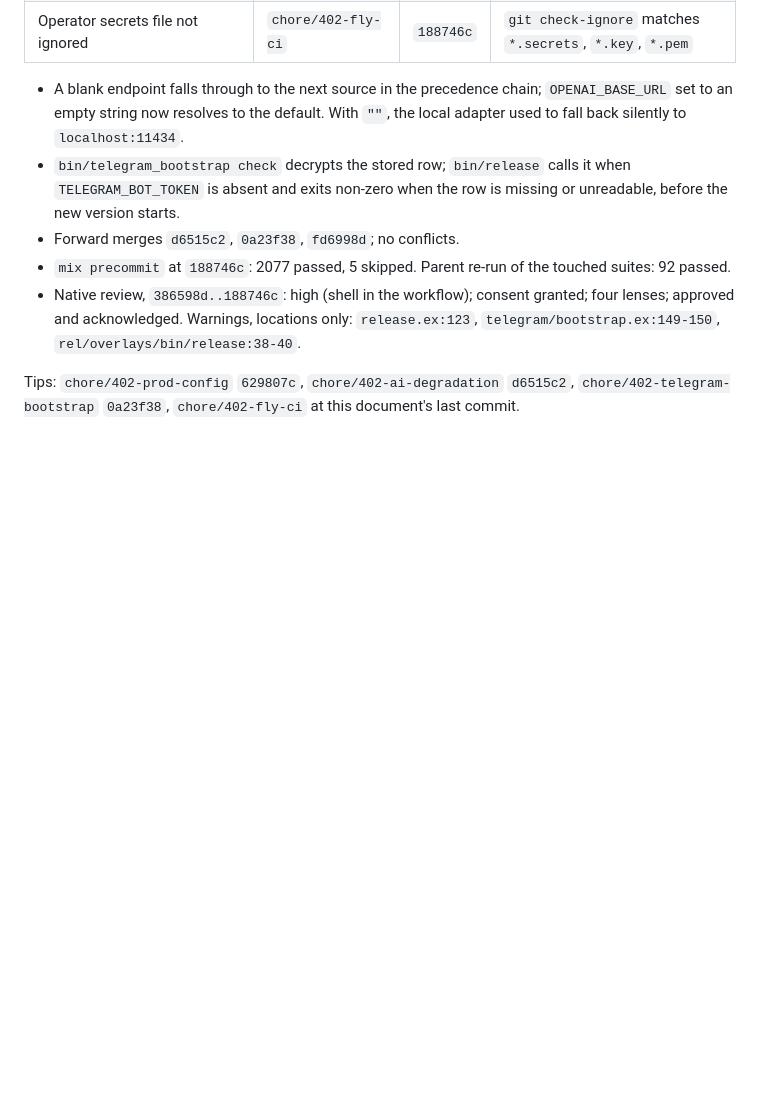
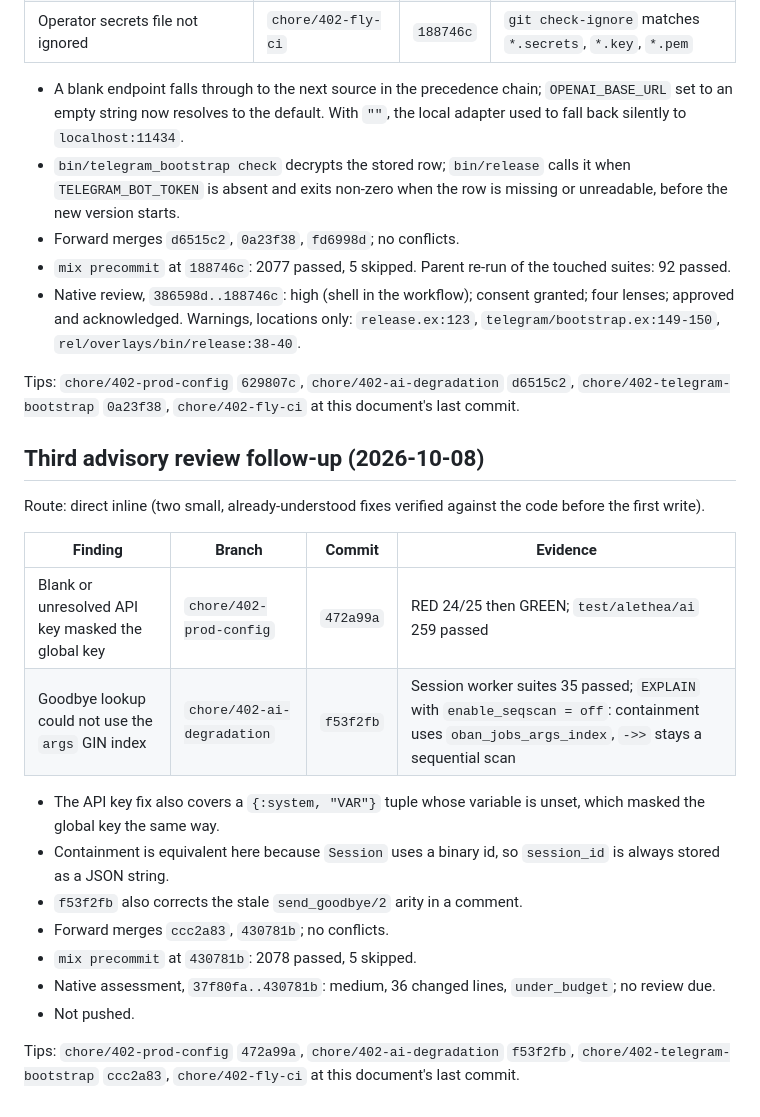
Before and after one commit to alethea-org/Alethea, a Markdown page: odd/tasks/issue-402-fly-neon-production.md, the part around the change. Rendered like a GitHub page; blank space fills up the shorter version.

Commit message:
docs(odd): record third advisory review fixes for issue 402

```diff
--- a/odd/tasks/issue-402-fly-neon-production.md
+++ b/odd/tasks/issue-402-fly-neon-production.md
@@ -387,3 +387,28 @@ confirmed three findings, each verified by the parent against the code.
 Tips: `chore/402-prod-config` `629807c`, `chore/402-ai-degradation` `d6515c2`,
 `chore/402-telegram-bootstrap` `0a23f38`, `chore/402-fly-ci` at this
 document's last commit.
+
+## Third advisory review follow-up (2026-10-08)
+
+Route: direct inline (two small, already-understood fixes verified against the
+code before the first write).
+
+| Finding | Branch | Commit | Evidence |
+| --- | --- | --- | --- |
+| Blank or unresolved API key masked the global key | `chore/402-prod-config` | `472a99a` | RED 24/25 then GREEN; `test/alethea/ai` 259 passed |
+| Goodbye lookup could not use the `args` GIN index | `chore/402-ai-degradation` | `f53f2fb` | Session worker suites 35 passed; `EXPLAIN` with `enable_seqscan = off`: containment uses `oban_jobs_args_index`, `->>` stays a sequential scan |
+
+- The API key fix also covers a `{:system, "VAR"}` tuple whose variable is
+  unset, which masked the global key the same way.
+- Containment is equivalent here because `Session` uses a binary id, so
+  `session_id` is always stored as a JSON string.
+- `f53f2fb` also corrects the stale `send_goodbye/2` arity in a comment.
+- Forward merges `ccc2a83`, `430781b`; no conflicts.
+- `mix precommit` at `430781b`: 2078 passed, 5 skipped.
+- Native assessment, `37f80fa..430781b`: medium, 36 changed lines,
+  `under_budget`; no review due.
+- Not pushed.
+
+Tips: `chore/402-prod-config` `472a99a`, `chore/402-ai-degradation` `f53f2fb`,
+`chore/402-telegram-bootstrap` `ccc2a83`, `chore/402-fly-ci` at this
+document's last commit.
```
